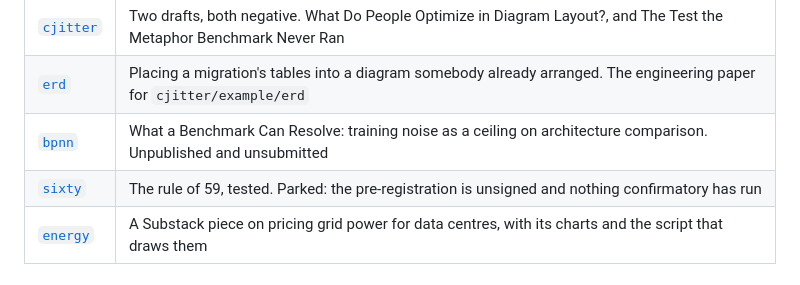
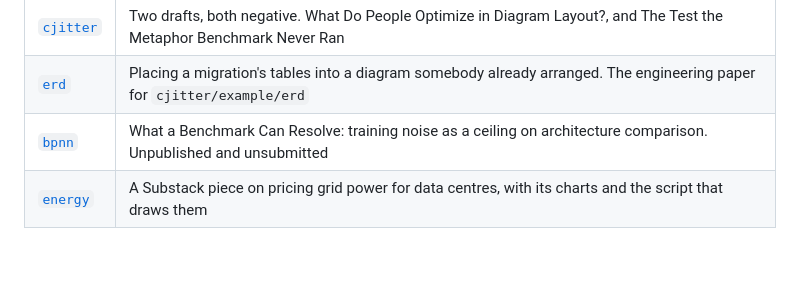
Before and after one commit to Anode1/articles, a Markdown page: README.md, the part around the change. GitHub-like rendering.

Commit message:
The sixty study leaves the repository
Its pre-registration was never signed, so nothing confirmatory ran and there
was no result to keep. Git history has the draft.

Co-Authored-By: Claude Opus 5 (1M context) <noreply@anthropic.com>

```diff
--- a/README.md
+++ b/README.md
@@ -29,7 +29,6 @@ Not deposited, and each says on its own first page or in its README what state i
 | [`cjitter`](cjitter/README.md) | Two drafts, both negative. What Do People Optimize in Diagram Layout?, and The Test the Metaphor Benchmark Never Ran |
 | [`erd`](erd/README.md) | Placing a migration's tables into a diagram somebody already arranged. The engineering paper for `cjitter/example/erd` |
 | [`bpnn`](bpnn/README.md) | What a Benchmark Can Resolve: training noise as a ceiling on architecture comparison. Unpublished and unsubmitted |
-| [`sixty`](sixty/README.md) | The rule of 59, tested. Parked: the pre-registration is unsigned and nothing confirmatory has run |
 | [`energy`](energy/README.md) | A Substack piece on pricing grid power for data centres, with its charts and the script that draws them |
 
 ## Related work by others
```
